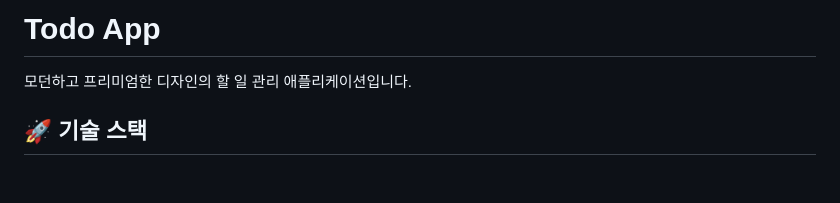
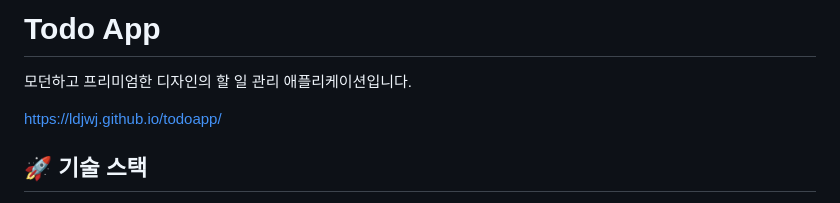
Before and after one commit to LDJWJ/todoapp, a Markdown page: README.md, the part around the change. Rendered like a GitHub page; blank space fills up the shorter version.

```diff
--- a/README.md
+++ b/README.md
@@ -1,6 +1,8 @@
 # Todo App
 
 모던하고 프리미엄한 디자인의 할 일 관리 애플리케이션입니다.
+
+https://ldjwj.github.io/todoapp/
 
 ## 🚀 기술 스택
 
```
